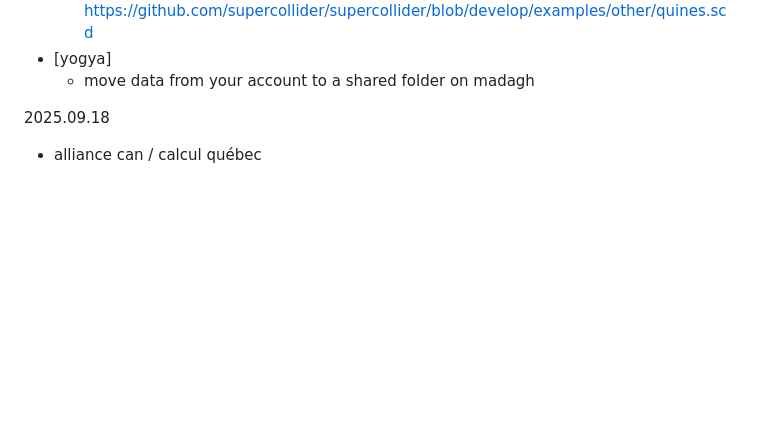
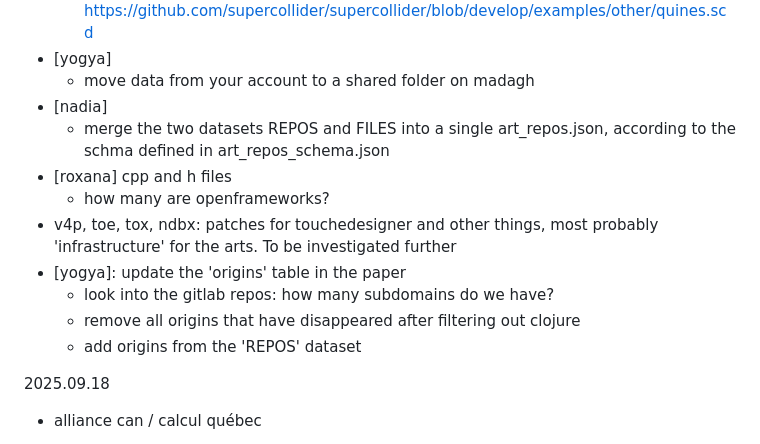
Before and after one commit to sparkrew/art-in-swh, a Markdown page: working-minutes.md, the part around the change. GitHub-like rendering; blank space fills up the shorter version.

```diff
--- a/working-minutes.md
+++ b/working-minutes.md
@@ -17,6 +17,15 @@
   - example of supercollider: https://github.com/supercollider/supercollider/blob/develop/examples/other/quines.scd
 - [yogya]
   - move data from your account to a shared folder on madagh
+- [nadia]
+  - merge the two datasets REPOS and FILES into a single art_repos.json, according to the schma defined in art_repos_schema.json
+- [roxana] cpp and h files
+  - how many are openframeworks?
+- v4p, toe, tox, ndbx: patches for touchedesigner and other things, most probably 'infrastructure' for the arts. To be investigated further
+- [yogya]: update the 'origins' table in the paper
+  - look into the gitlab repos: how many subdomains do we have?
+  - remove all origins that have disappeared after filtering out clojure
+  - add origins from the 'REPOS' dataset
 
 2025.09.18
 - alliance can / calcul québec
```
